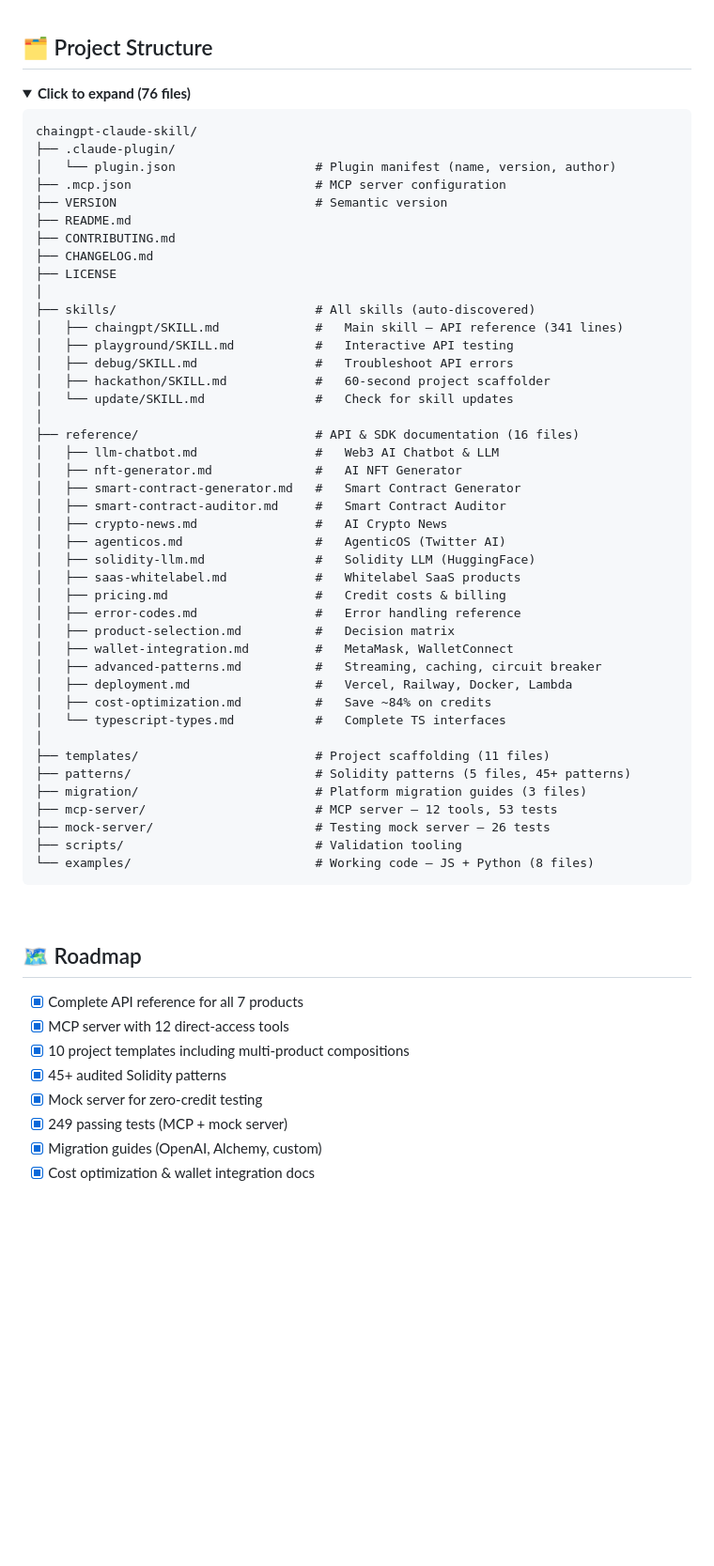
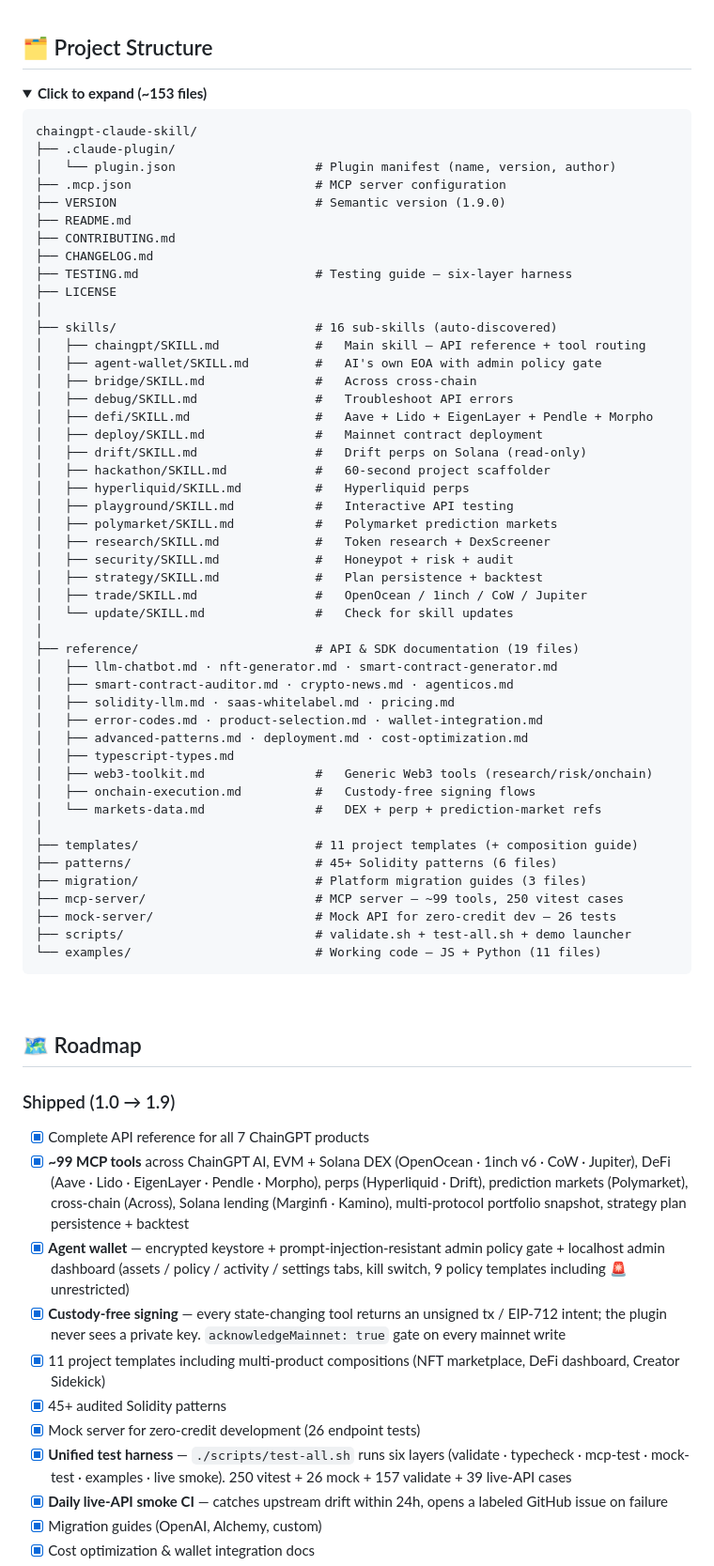
Before and after one commit to ChainGPT-org/chaingpt-claude-skill, a Markdown page: README.md, the part around one of its changes. Shown at 94% size. GitHub-like rendering; folded sections open; blank space fills up the shorter version.

Commit message:
docs(readme): refresh roadmap, architecture diagram, structure tree (#27)
The roadmap, structure tree, "What You Get" testing card, and the
ASCII architecture diagram were all carrying pre-1.4 numbers
(12 tools, 16 ref docs, 249 tests, 76 files). Reality at 1.9:
~99 MCP tools, 19 reference docs, 250 vitest + 26 mock + 39 smoke,
~153 files.

Roadmap now lists what actually shipped through 1.9 (agent wallet,
custody-free signing, six-layer test harness, daily smoke CI) and
moves the unfinished items into a "Next up" section that names the
real next deliverables (solidity pattern compile gate, MCP boot
smoke, version consistency check, Solana signing, ERC-4337
session keys).

Co-authored-by: Klow <deploy@klow.ai>

````diff
--- a/README.md
+++ b/README.md
@@ -461,51 +461,56 @@ CI runs the first four on every push and PR ([`.github/workflows/ci.yml`](.githu
 ## 🗂️ Project Structure
 
 <details>
-<summary><b>Click to expand (76 files)</b></summary>
+<summary><b>Click to expand (~153 files)</b></summary>
 
 ```
 chaingpt-claude-skill/
 ├── .claude-plugin/
 │   └── plugin.json                   # Plugin manifest (name, version, author)
 ├── .mcp.json                         # MCP server configuration
-├── VERSION                           # Semantic version
+├── VERSION                           # Semantic version (1.9.0)
 ├── README.md
 ├── CONTRIBUTING.md
 ├── CHANGELOG.md
+├── TESTING.md                        # Testing guide — six-layer harness
 ├── LICENSE
 │
-├── skills/                           # All skills (auto-discovered)
-│   ├── chaingpt/SKILL.md             #   Main skill — API reference (341 lines)
+├── skills/                           # 16 sub-skills (auto-discovered)
+│   ├── chaingpt/SKILL.md             #   Main skill — API reference + tool routing
+│   ├── agent-wallet/SKILL.md         #   AI's own EOA with admin policy gate
+│   ├── bridge/SKILL.md               #   Across cross-chain
+│   ├── debug/SKILL.md                #   Troubleshoot API errors
+│   ├── defi/SKILL.md                 #   Aave + Lido + EigenLayer + Pendle + Morpho
+│   ├── deploy/SKILL.md               #   Mainnet contract deployment
+│   ├── drift/SKILL.md                #   Drift perps on Solana (read-only)
+│   ├── hackathon/SKILL.md            #   60-second project scaffolder
+│   ├── hyperliquid/SKILL.md          #   Hyperliquid perps
 │   ├── playground/SKILL.md           #   Interactive API testing
-│   ├── debug/SKILL.md                #   Troubleshoot API errors
-│   ├── hackathon/SKILL.md            #   60-second project scaffolder
+│   ├── polymarket/SKILL.md           #   Polymarket prediction markets
+│   ├── research/SKILL.md             #   Token research + DexScreener
+│   ├── security/SKILL.md             #   Honeypot + risk + audit
+│   ├── strategy/SKILL.md             #   Plan persistence + backtest
+│   ├── trade/SKILL.md                #   OpenOcean / 1inch / CoW / Jupiter
 │   └── update/SKILL.md               #   Check for skill updates
 │
-├── reference/                        # API & SDK documentation (16 files)
-│   ├── llm-chatbot.md                #   Web3 AI Chatbot & LLM
-│   ├── nft-generator.md              #   AI NFT Generator
-│   ├── smart-contract-generator.md   #   Smart Contract Generator
-│   ├── smart-contract-auditor.md     #   Smart Contract Auditor
-│   ├── crypto-news.md                #   AI Crypto News
-│   ├── agenticos.md                  #   AgenticOS (Twitter AI)
-│   ├── solidity-llm.md               #   Solidity LLM (HuggingFace)
-│   ├── saas-whitelabel.md            #   Whitelabel SaaS products
-│   ├── pricing.md                    #   Credit costs & billing
-│   ├── error-codes.md                #   Error handling reference
-│   ├── product-selection.md          #   Decision matrix
-│   ├── wallet-integration.md         #   MetaMask, WalletConnect
-│   ├── advanced-patterns.md          #   Streaming, caching, circuit breaker
-│   ├── deployment.md                 #   Vercel, Railway, Docker, Lambda
-│   ├── cost-optimization.md          #   Save ~84% on credits
-│   └── typescript-types.md           #   Complete TS interfaces
+├── reference/                        # API & SDK documentation (19 files)
+│   ├── llm-chatbot.md · nft-generator.md · smart-contract-generator.md
+│   ├── smart-contract-auditor.md · crypto-news.md · agenticos.md
+│   ├── solidity-llm.md · saas-whitelabel.md · pricing.md
+│   ├── error-codes.md · product-selection.md · wallet-integration.md
+│   ├── advanced-patterns.md · deployment.md · cost-optimization.md
+│   ├── typescript-types.md
+│   ├── web3-toolkit.md               #   Generic Web3 tools (research/risk/onchain)
+│   ├── onchain-execution.md          #   Custody-free signing flows
+│   └── markets-data.md               #   DEX + perp + prediction-market refs
 │
-├── templates/                        # Project scaffolding (11 files)
-├── patterns/                         # Solidity patterns (5 files, 45+ patterns)
+├── templates/                        # 11 project templates (+ composition guide)
+├── patterns/                         # 45+ Solidity patterns (6 files)
 ├── migration/                        # Platform migration guides (3 files)
-├── mcp-server/                       # MCP server — 12 tools, 53 tests
-├── mock-server/                      # Testing mock server — 26 tests
-├── scripts/                          # Validation tooling
-└── examples/                         # Working code — JS + Python (8 files)
+├── mcp-server/                       # MCP server — ~99 tools, 250 vitest cases
+├── mock-server/                      # Mock API for zero-credit dev — 26 tests
+├── scripts/                          # validate.sh + test-all.sh + demo launcher
+└── examples/                         # Working code — JS + Python (11 files)
 ```
 
 </details>
@@ -514,11 +519,15 @@ chaingpt-claude-skill/
 
 ## 🗺️ Roadmap
 
-- [x] Complete API reference for all 7 products
-- [x] MCP server with 12 direct-access tools
-- [x] 10 project templates including multi-product compositions
+### Shipped (1.0 → 1.9)
+- [x] Complete API reference for all 7 ChainGPT products
+- [x] **~99 MCP tools** across ChainGPT AI, EVM + Solana DEX (OpenOcean · 1inch v6 · CoW · Jupiter), DeFi (Aave · Lido · EigenLayer · Pendle · Morpho), perps (Hyperliquid · Drift), prediction markets (Polymarket), cross-chain (Across), Solana lending (Marginfi · Kamino), multi-protocol portfolio snapshot, strategy plan persistence + backtest
+- [x] **Agent wallet** — encrypted keystore + prompt-injection-resistant admin policy gate + localhost admin dashboard (assets / policy / activity / settings tabs, kill switch, 9 policy templates including 🚨 unrestricted)
+- [x] **Custody-free signing** — every state-changing tool returns an unsigned tx / EIP-712 intent; the plugin never sees a private key. `acknowledgeMainnet: true` gate on every mainnet write
+- [x] 11 project templates including multi-product compositions (NFT marketplace, DeFi dashboard, Creator Sidekick)
 - [x] 45+ audited Solidity patterns
-- [x] Mock server for zero-credit testing
-- [x] 249 passing tests (MCP + mock server)
+- [x] Mock server for zero-credit development (26 endpoint tests)
+- [x] **Unified test harness** — `./scripts/test-all.sh` runs six layers (validate · typecheck · mcp-test · mock-test · examples · live smoke). 250 vitest + 26 mock + 157 validate + 39 live-API cases
+- [x] **Daily live-API smoke CI** — catches upstream drift within 24h, opens a labeled GitHub issue on failure
 - [x] Migration guides (OpenAI, Alchemy, custom)
 - [x] Cost optimization & wallet integration docs
````
Also changed, not shown: other parts of README.md (+13 -6 lines).
